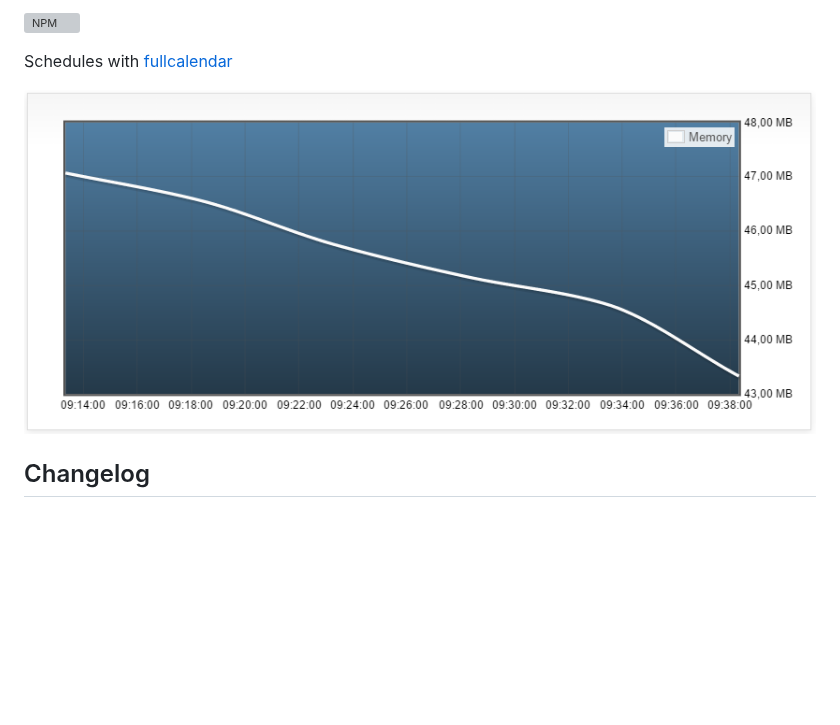
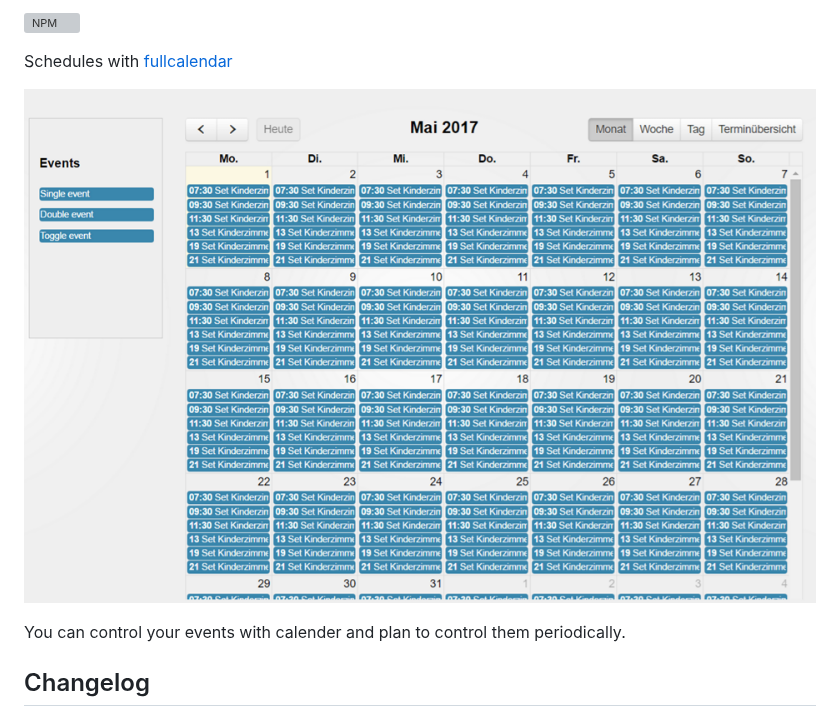
Before and after one commit to ioBroker/ioBroker.fullcalendar, a Markdown page: README.md, the part around the change. Drawn GitHub-style; pictures changed too: img/example.png; blank space fills up the shorter version; grey boxes are pictures that could not be loaded.

Commit message:
(bluefox) change picture

```diff
--- a/README.md
+++ b/README.md
@@ -11,6 +11,8 @@ Schedules with [fullcalendar](https://fullcalendar.io)
 
 ![Example](img/example.png)
 
+You can control your events with calender and plan to control them periodically.
+
 ## Changelog
 ### 0.1.0 (2017-03-20)
 * (bluefox) initial commit
```
